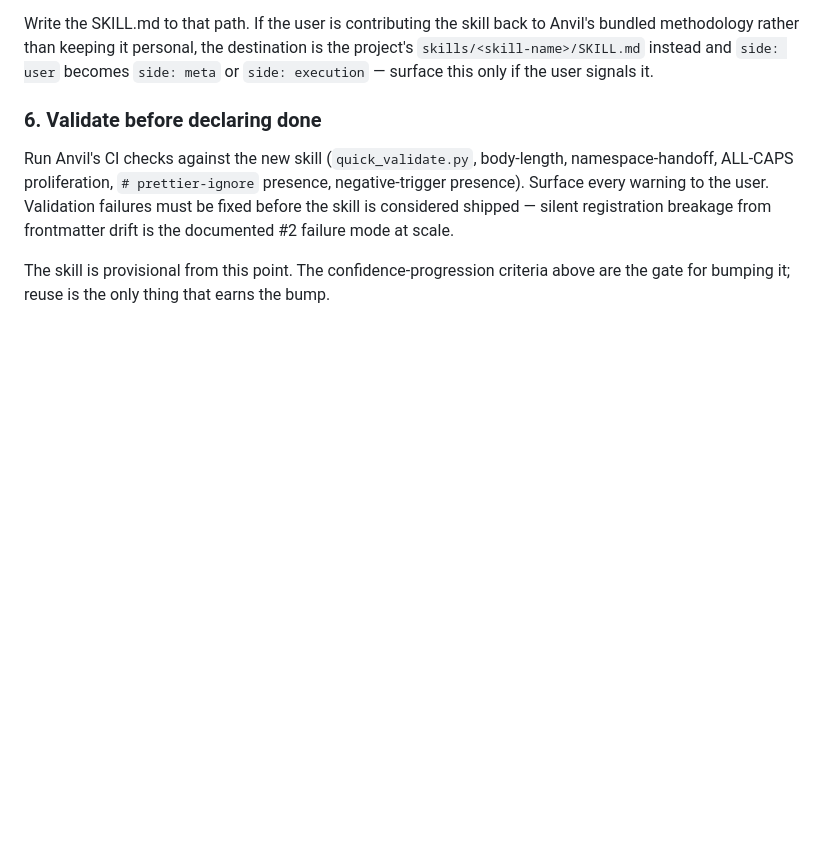
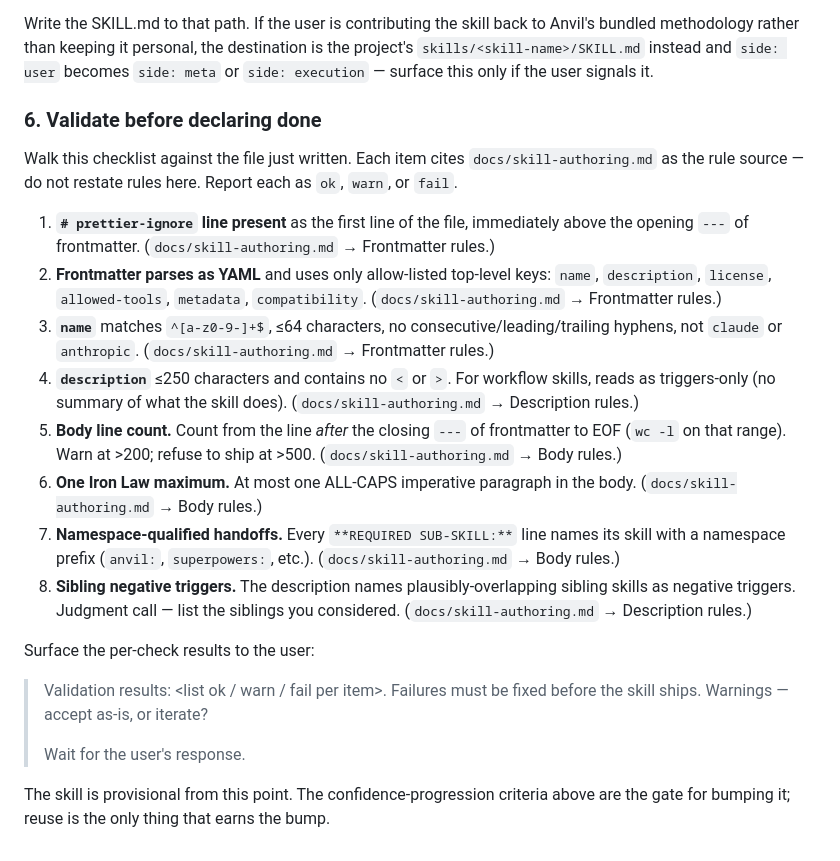
Before and after one commit to chonalchendo/anvil, a Markdown page: skills/extracting-skill-from-session/SKILL.md, the part around the change. GitHub-like rendering; blank space fills up the shorter version.

Commit message:
docs(skills): rewrite extract-skill phase 6 as agent-side checklist
Replace the "Run Anvil's CI checks" framing (which referenced
quick_validate.py and an anvil skill verb that don't exist) with an
enumerated checklist the authoring agent walks against the file it just
wrote. Each item cites docs/skill-authoring.md as the rule source.

Soften two aspirational v0.1 commitments in docs/skill-authoring.md
(trigger-eval CI; co-loaded smoke test) so the doc no longer claims
tooling that v0.1 doesn't ship.

Spec: docs/superpowers/specs/2026-05-05-extract-skill-phase-6-rewrite-design.md
Roadmap item #4 (cheap path).

```diff
--- a/skills/extracting-skill-from-session/SKILL.md
+++ b/skills/extracting-skill-from-session/SKILL.md
@@ -149,6 +149,21 @@ Write the SKILL.md to that path. If the user is contributing the skill back to A
 
 ### 6. Validate before declaring done
 
-Run Anvil's CI checks against the new skill (`quick_validate.py`, body-length, namespace-handoff, ALL-CAPS proliferation, `# prettier-ignore` presence, negative-trigger presence). Surface every warning to the user. Validation failures must be fixed before the skill is considered shipped — silent registration breakage from frontmatter drift is the documented #2 failure mode at scale.
+Walk this checklist against the file just written. Each item cites `docs/skill-authoring.md` as the rule source — do not restate rules here. Report each as `ok`, `warn`, or `fail`.
+
+1. **`# prettier-ignore` line present** as the first line of the file, immediately above the opening `---` of frontmatter. (`docs/skill-authoring.md` → Frontmatter rules.)
+2. **Frontmatter parses as YAML** and uses only allow-listed top-level keys: `name`, `description`, `license`, `allowed-tools`, `metadata`, `compatibility`. (`docs/skill-authoring.md` → Frontmatter rules.)
+3. **`name`** matches `^[a-z0-9-]+$`, ≤64 characters, no consecutive/leading/trailing hyphens, not `claude` or `anthropic`. (`docs/skill-authoring.md` → Frontmatter rules.)
+4. **`description`** ≤250 characters and contains no `<` or `>`. For workflow skills, reads as triggers-only (no summary of what the skill does). (`docs/skill-authoring.md` → Description rules.)
+5. **Body line count.** Count from the line *after* the closing `---` of frontmatter to EOF (`wc -l` on that range). Warn at >200; refuse to ship at >500. (`docs/skill-authoring.md` → Body rules.)
+6. **One Iron Law maximum.** At most one ALL-CAPS imperative paragraph in the body. (`docs/skill-authoring.md` → Body rules.)
+7. **Namespace-qualified handoffs.** Every `**REQUIRED SUB-SKILL:**` line names its skill with a namespace prefix (`anvil:`, `superpowers:`, etc.). (`docs/skill-authoring.md` → Body rules.)
+8. **Sibling negative triggers.** The description names plausibly-overlapping sibling skills as negative triggers. Judgment call — list the siblings you considered. (`docs/skill-authoring.md` → Description rules.)
+
+Surface the per-check results to the user:
+
+> Validation results: <list ok / warn / fail per item>. Failures must be fixed before the skill ships. Warnings — accept as-is, or iterate?
+>
+> Wait for the user's response.
 
 The skill is provisional from this point. The confidence-progression criteria above are the gate for bumping it; reuse is the only thing that earns the bump.
```
Also changed, not shown: docs/skill-authoring.md (+2 -2 lines).
